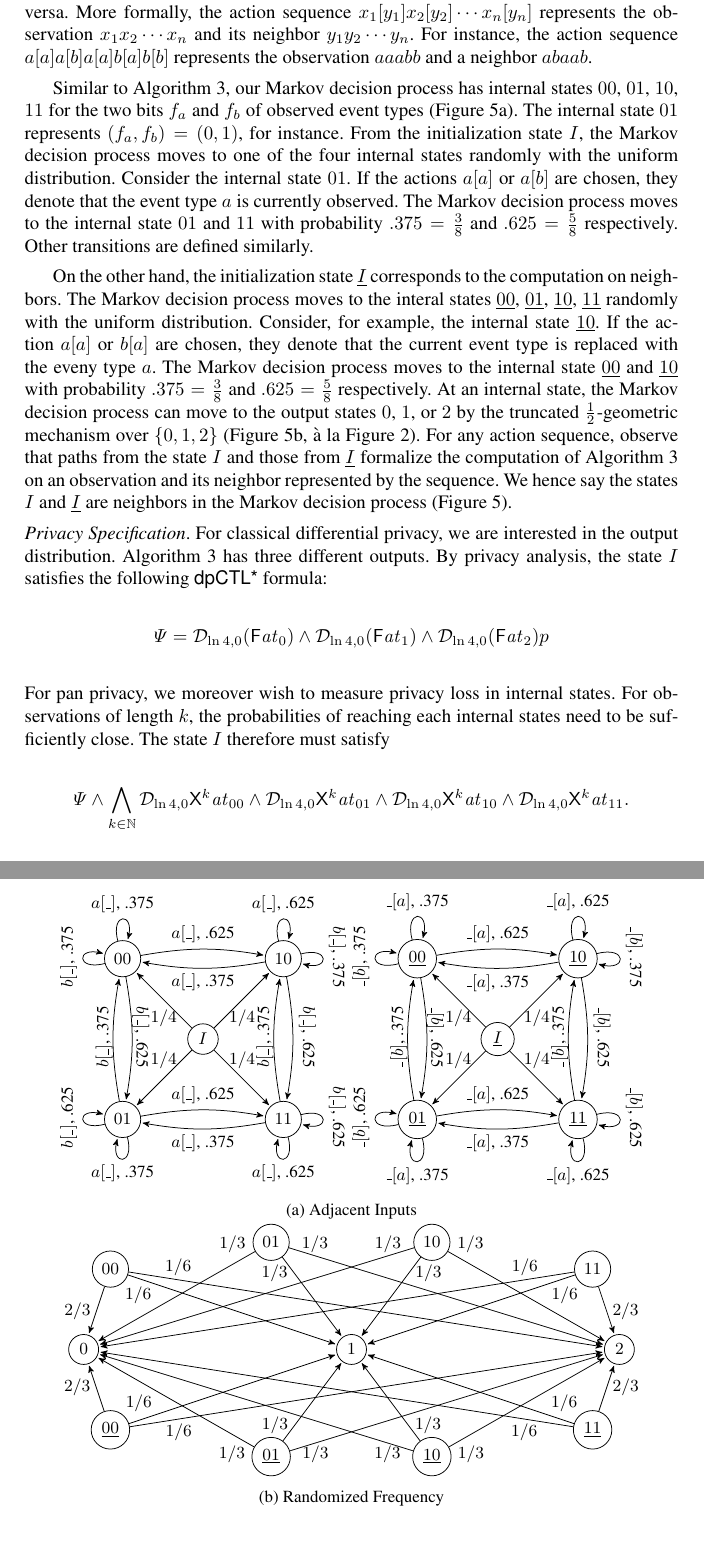
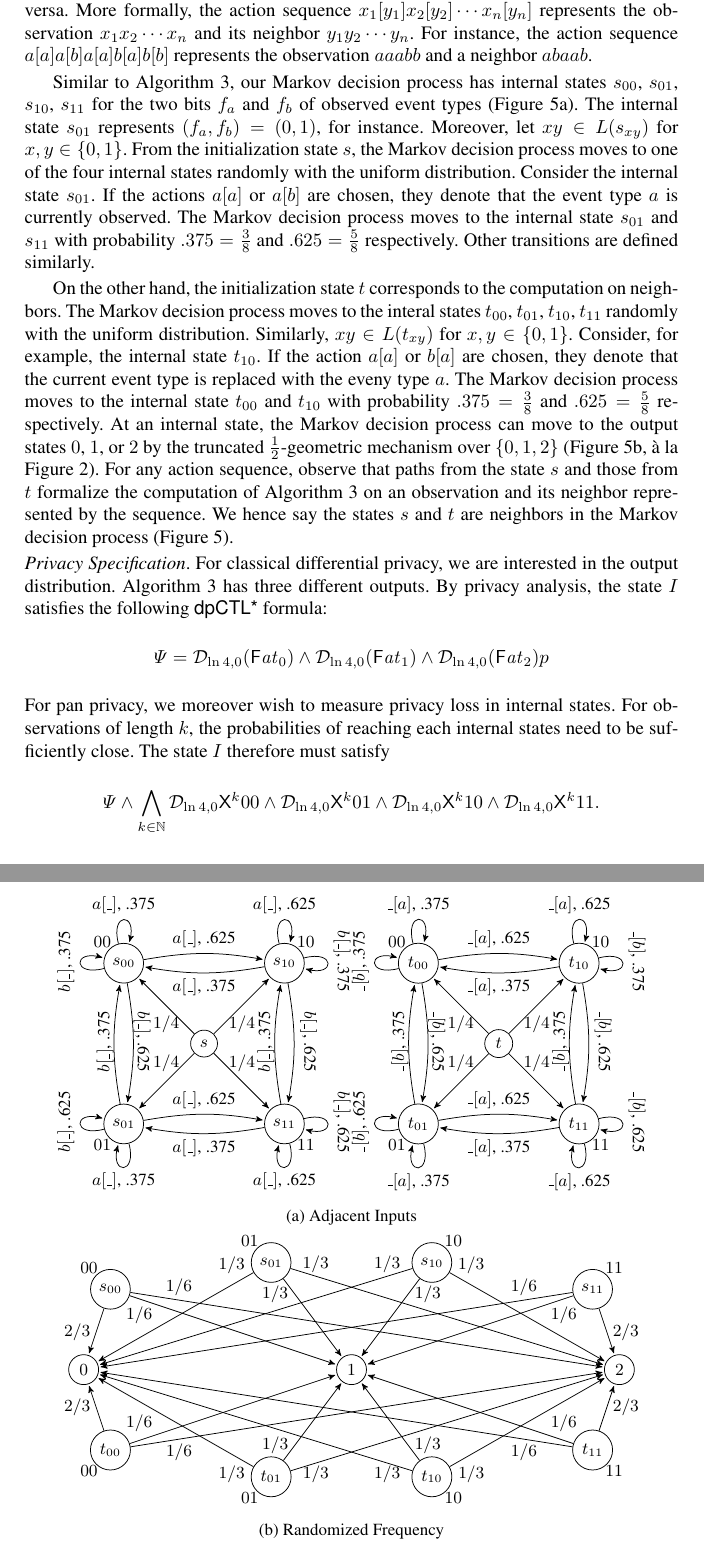
Before and after one commit to fmlab-iis/dp-logic, a LaTeX paper (main.tex, which reads applications.tex): two parts of pages 16 and 17 of 19, joined at a grey line, cut so that both start at the same text. Compiled offline with pdfLaTeX.

Commit message:
add labels

```diff
--- a/applications.tex
+++ b/applications.tex
@@ -121,36 +121,39 @@ the action sequence $a[a]a[b]a[a]b[a]b[b]$ represents the observation
 $aaabb$ and a neighbor $abaab$.
 
 Similar to Algorithm~\ref{algorithm:frequency-estimator}, our Markov
-decision process has internal states $00$, $01$, $10$, $11$ for the
-two bits $f_a$ and $f_b$ of observed event types
-(Figure~\ref{figure:adjacent-inputs}). The internal state $01$
-represents $(f_a, f_b) = (0, 1)$, for instance. From the
-initialization state $I$, the Markov decision process moves to one of
+decision process has internal states $s_{00}$, $s_{01}$, $s_{10}$,
+$s_{11}$ for the two bits $f_a$ and $f_b$ of observed event types
+(Figure~\ref{figure:adjacent-inputs}). The internal state $s_{01}$
+represents $(f_a, f_b) = (0, 1)$, for instance. Moreover, let $xy \in
+L (s_{xy})$ for $x, y \in \{ 0, 1 \}$. From the
+initialization state $s$, the Markov decision process moves to one of
 the four internal states randomly with the uniform
-distribution. Consider the internal state $01$. If the actions $a[a]$
+distribution. Consider the internal state $s_{01}$. If the actions $a[a]$
 or $a[b]$ are chosen, they denote that the event type $a$ is currently
-observed. The Markov decision process moves to the internal state $01$
-and $11$ with probability $.375 = \frac{3}{8}$ and $.625 =
+observed. The Markov decision process moves to the internal state $s_{01}$
+and $s_{11}$ with probability $.375 = \frac{3}{8}$ and $.625 =
 \frac{5}{8}$ respectively. Other transitions are defined similarly.
 
-On the other hand, the initialization state $\underline{I}$
+On the other hand, the initialization state $t$
 corresponds to the computation on neighbors. The Markov decision
-process moves to the interal states $\underline{00}$,
-$\underline{01}$, $\underline{10}$, $\underline{11}$ randomly with
-the uniform distribution. Consider, for example, the internal state
-$\underline{10}$. If the action $a[a]$ or $b[a]$ are chosen, they
+process moves to the interal states $t_{00}$,
+$t_{01}$, $t_{10}$, $t_{11}$ randomly with
+the uniform distribution. Similarly, $xy \in L (t_{xy})$ for $x, y \in
+\{ 0, 1 \}$.
+Consider, for example, the internal state
+$t_{10}$. If the action $a[a]$ or $b[a]$ are chosen, they
 denote that the current event type is replaced with the eveny type
 $a$. The Markov decision process moves to the internal state
-$\underline{00}$ and $\underline{10}$ with probability $.375 =
+$t_{00}$ and $t_{10}$ with probability $.375 =
 \frac{3}{8}$ and $.625 = \frac{5}{8}$ respectively. At an internal
 state, the Markov decision process can move to the output states $0$,
 $1$, or $2$ by the truncated $\frac{1}{2}$-geometric mechanism over
 $\{ 0, 1, 2 \}$ (Figure~\ref{figure:randomized-frequency}, \`{a} la
 Figure~\ref{figure:geometric-mechanism}). For any action sequence,
-observe that paths from the state $I$ and those from $\underline{I}$
+observe that paths from the state $s$ and those from $t$
 formalize the computation of Algorithm~\ref{algorithm:frequency-estimator}
 on an observation and its neighbor represented by the sequence. We
-hence say the states $I$ and $\underline{I}$ are neighbors in the
+hence say the states $s$ and $t$ are neighbors in the
 Markov decision process (Figure~\ref{figure:frequency-estimator}).
 
 \begin{figure}
@@ -159,11 +162,15 @@ Markov decision process (Figure~\ref{figure:frequency-estimator}).
     \centering
       \begin{tikzpicture}[->,>=stealth',shorten >=1pt,auto,node
       distance=2cm,node/.style={circle,draw}]
-      \node[node] (I) at  ( 0,  0) { $I$ };
-      \node[node] (00) at (-1.5,  1.5) { $00$ };
-      \node[node] (01) at (-1.5, -1.5) { $01$ };
-      \node[node] (10) at ( 1.5,  1.5) { $10$ };
-      \node[node] (11) at ( 1.5, -1.5) { $11$ };
+      \node[node] (I) at  ( 0,  0) { $s$ };
+      \node[node] (00) at (-1.5,  1.5) { $s_{00}$ };
+      \node at (-1.9, 1.9) { $00$ };
+      \node[node] (01) at (-1.5, -1.5) { $s_{01}$ };
+      \node at (-1.9, -1.9) { $01$ };
+      \node[node] (10) at ( 1.5,  1.5) { $s_{10}$ };
+      \node at ( 1.9,  1.9) { $10$ };
+      \node[node] (11) at ( 1.5, -1.5) { $s_{11}$ };
+      \node at ( 1.9, -1.9) { $11$ };
 
       \path
       (I) edge node [below=2] { $1/4$ } (00)
@@ -195,11 +202,15 @@ Markov decision process (Figure~\ref{figure:frequency-estimator}).
 
 
 
-      \node[node] (I') at  ( 5.5,    0) { $\underline{I}$ };
-      \node[node] (00') at (   4,  1.5) { $\underline{00}$ };
-      \node[node] (01') at (   4, -1.5) { $\underline{01}$ };
-      \node[node] (10') at (   7,  1.5) { $\underline{10}$ };
-      \node[node] (11') at (   7, -1.5) { $\underline{11}$ };
+      \node[node] (I') at  ( 5.5,    0) { $t$ };
+      \node[node] (00') at (   4,  1.5) { $t_{00}$ };
+      \node at ( 3.6,  1.9) { $00$ };
+      \node[node] (01') at (   4, -1.5) { $t_{01}$ };
+      \node at ( 3.6, -1.9) { $01$ };
+      \node[node] (10') at (   7,  1.5) { $t_{10}$ };
+      \node at ( 7.4,  1.9) { $10$ };
+      \node[node] (11') at (   7, -1.5) { $t_{11}$ };
+      \node at ( 7.4, -1.9) { $11$ };
 
       \path
       (I') edge node [below=2] { $1/4$ } (00')
@@ -240,15 +251,23 @@ Markov decision process (Figure~\ref{figure:frequency-estimator}).
       \node[node] (1) at ( 0,  0) { $1$ };
       \node[node] (2) at ( 5,  0) { $2$ };
 
-      \node[node] (00) at (-4.5, 1.5) { $00$ };
-      \node[node] (01) at (-1.5, 2) { $01$ };
-      \node[node] (10) at ( 1.5, 2) { $10$ };
-      \node[node] (11) at ( 4.5, 1.5) { $11$ };
+      \node[node] (00) at (-4.5, 1.5) { $s_{00}$ };
+      \node at (-4.9,  1.9) { $00$ };
+      \node[node] (01) at (-1.5, 2) { $s_{01}$ };
+      \node at (-1.9,  2.4) { $01$ };
+      \node[node] (10) at ( 1.5, 2) { $s_{10}$ };
+      \node at ( 1.9,  2.4) { $10$ };
+      \node[node] (11) at ( 4.5, 1.5) { $s_{11}$ };
+      \node at ( 4.9,  1.9) { $11$ };
 
-      \node[node] (00') at (-4.5, -1.5) { $\underline{00}$ };
-      \node[node] (01') at (-1.5, -2) { $\underline{01}$ };
-      \node[node] (10') at ( 1.5, -2) { $\underline{10}$ };
-      \node[node] (11') at ( 4.5, -1.5) { $\underline{11}$ };
+      \node[node] (00') at (-4.5, -1.5) { $t_{00}$ };
+      \node at (-4.9, -1.9) { $00$ };
+      \node[node] (01') at (-1.5, -2) { $t_{01}$ };
+      \node at (-1.9, -2.4) { $01$ };
+      \node[node] (10') at ( 1.5, -2) { $t_{10}$ };
+      \node at ( 1.9, -2.4) { $10$ };
+      \node[node] (11') at ( 4.5, -1.5) { $t_{11}$ };
+      \node at ( 4.9, -1.9) { $11$ };
 
       \path
       (00) edge node [left] { $2/3$ } (0)
@@ -311,8 +330,8 @@ therefore must satisfy
 \Psi
 \wedge
 \bigwedge_{k \in \bbfN}
-\dpriv{\ln 4}{0} \X^k \mathit{at}_{00} \wedge
-\dpriv{\ln 4}{0} \X^k \mathit{at}_{01} \wedge
-\dpriv{\ln 4}{0} \X^k \mathit{at}_{10} \wedge
-\dpriv{\ln 4}{0} \X^k \mathit{at}_{11}.
+\dpriv{\ln 4}{0} \X^k {00} \wedge
+\dpriv{\ln 4}{0} \X^k {01} \wedge
+\dpriv{\ln 4}{0} \X^k {10} \wedge
+\dpriv{\ln 4}{0} \X^k {11}.
 \]
```
